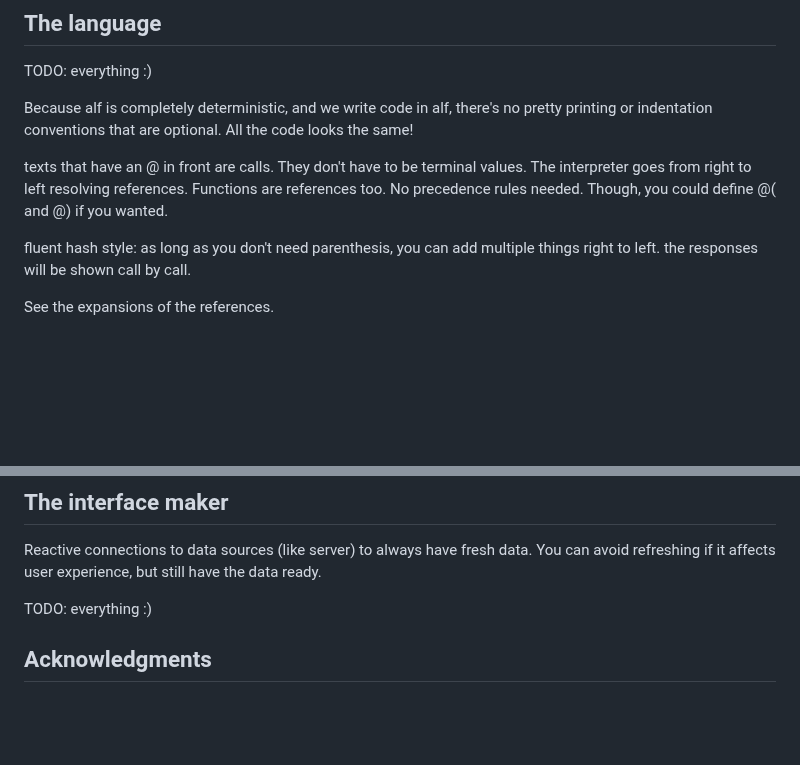
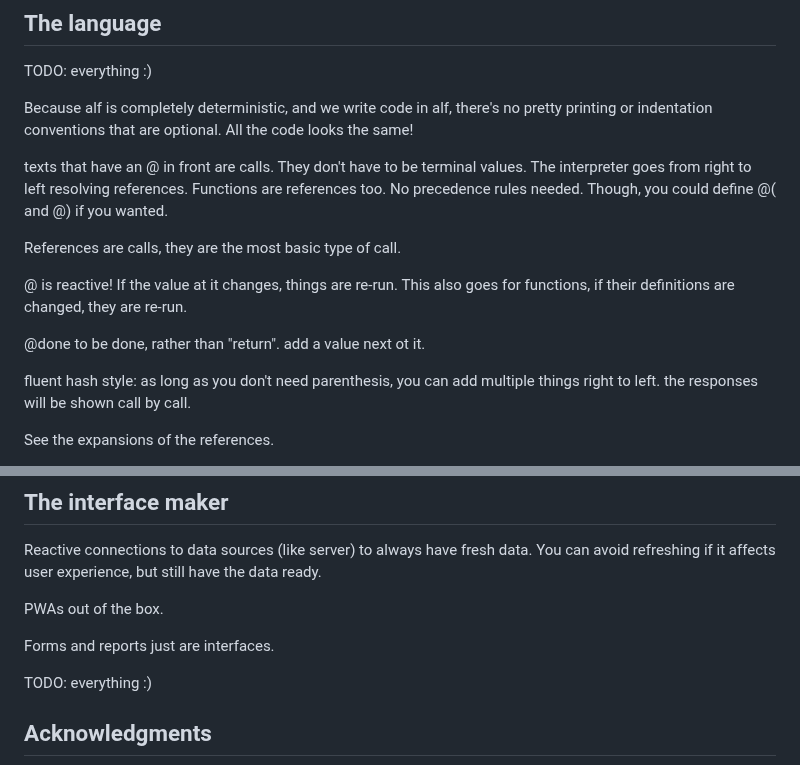
Before and after one commit to altocodenl/cell, a Markdown page: readme.md, 2 parts joined by grey strips. Drawn GitHub-style; blank space fills up the shorter version.

```diff
--- a/readme.md
+++ b/readme.md
@@ -377,6 +377,12 @@ Because alf is completely deterministic, and we write code in alf, there's no pr
 
 texts that have an @ in front are calls. They don't have to be terminal values. The interpreter goes from right to left resolving references. Functions are references too. No precedence rules needed. Though, you could define @( and @) if you wanted.
 
+References are calls, they are the most basic type of call.
+
+@ is reactive! If the value at it changes, things are re-run. This also goes for functions, if their definitions are changed, they are re-run.
+
+@done to be done, rather than "return". add a value next ot it.
+
 fluent hash style: as long as you don't need parenthesis, you can add multiple things right to left. the responses will be shown call by call.
 
 See the expansions of the references.
@@ -438,6 +499,10 @@ TODO: everything :)
 
 Reactive connections to data sources (like server) to always have fresh data. You can avoid refreshing if it affects user experience, but still have the data ready.
 
+PWAs out of the box.
+
+Forms and reports just are interfaces.
+
 TODO: everything :)
 
 ## Acknowledgments
```
Also changed, not shown: other parts of readme.md (+55 -0 lines).
